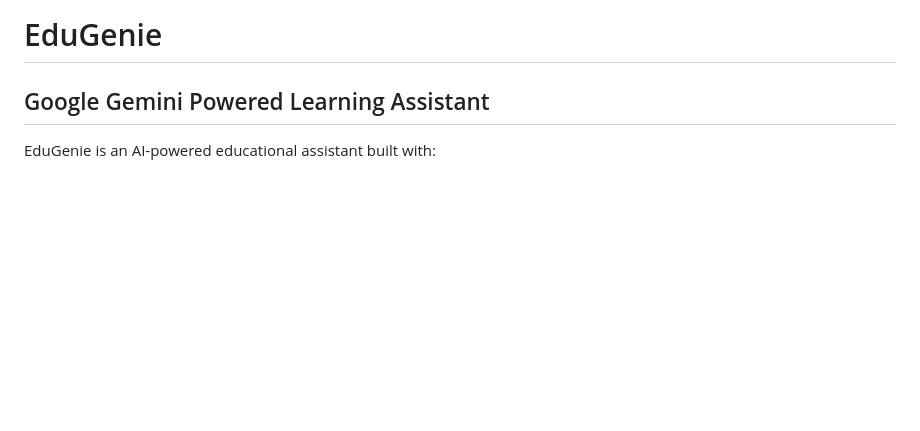
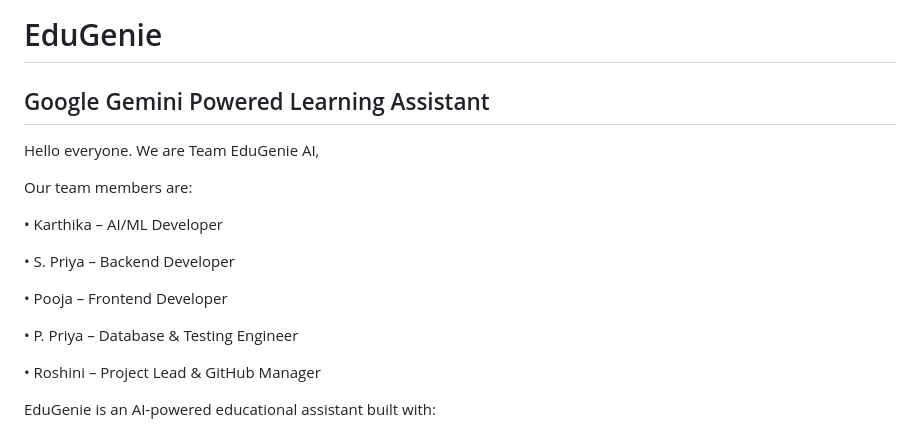
Before and after one commit to 25bsccsds49/EduGenie-Ai, a Markdown page: README.md, the part around the change. Rendered like a GitHub page; blank space fills up the shorter version.

```diff
--- a/README.md
+++ b/README.md
@@ -1,6 +1,20 @@
 # EduGenie
 
 ## Google Gemini Powered Learning Assistant
+
+Hello everyone. We are Team EduGenie AI,
+
+Our team members are:
+
+• Karthika – AI/ML Developer
+
+• S. Priya – Backend Developer
+
+• Pooja – Frontend Developer
+
+• P. Priya – Database & Testing Engineer
+
+• Roshini – Project Lead & GitHub Manager
 
 EduGenie is an AI-powered educational assistant built with:
 
```
